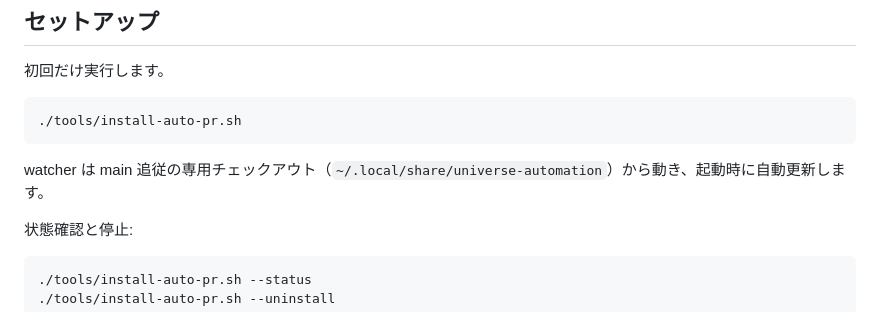
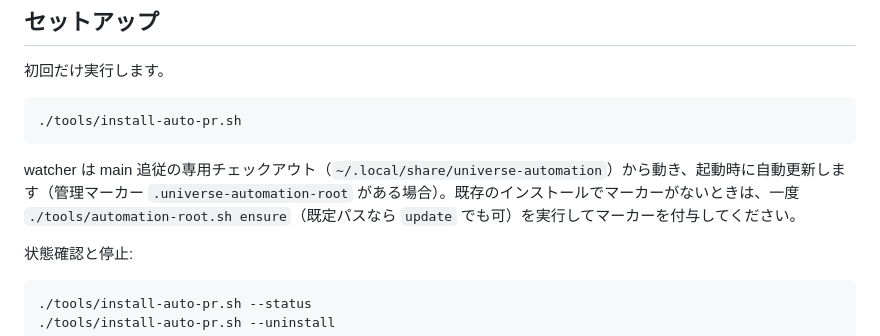
Before and after one commit to takuto277/universe, a Markdown page: docs/auto-pr.md, the part around the change. Drawn GitHub-style.

````diff
--- a/docs/auto-pr.md
+++ b/docs/auto-pr.md
@@ -28,7 +28,7 @@ PR を Ready にするだけで、レビューとマージまで自動で進め
 ./tools/install-auto-pr.sh
 ```
 
-watcher は main 追従の専用チェックアウト（`~/.local/share/universe-automation`）から動き、起動時に自動更新します。
+watcher は main 追従の専用チェックアウト（`~/.local/share/universe-automation`）から動き、起動時に自動更新します（管理マーカー `.universe-automation-root` がある場合）。既存のインストールでマーカーがないときは、一度 `./tools/automation-root.sh ensure`（既定パスなら `update` でも可）を実行してマーカーを付与してください。
 
 状態確認と停止:
 
````
Also changed, not shown: docs/setup.md (+2 -1 lines), docs/unattended-agents.md (+3 -2 lines).
